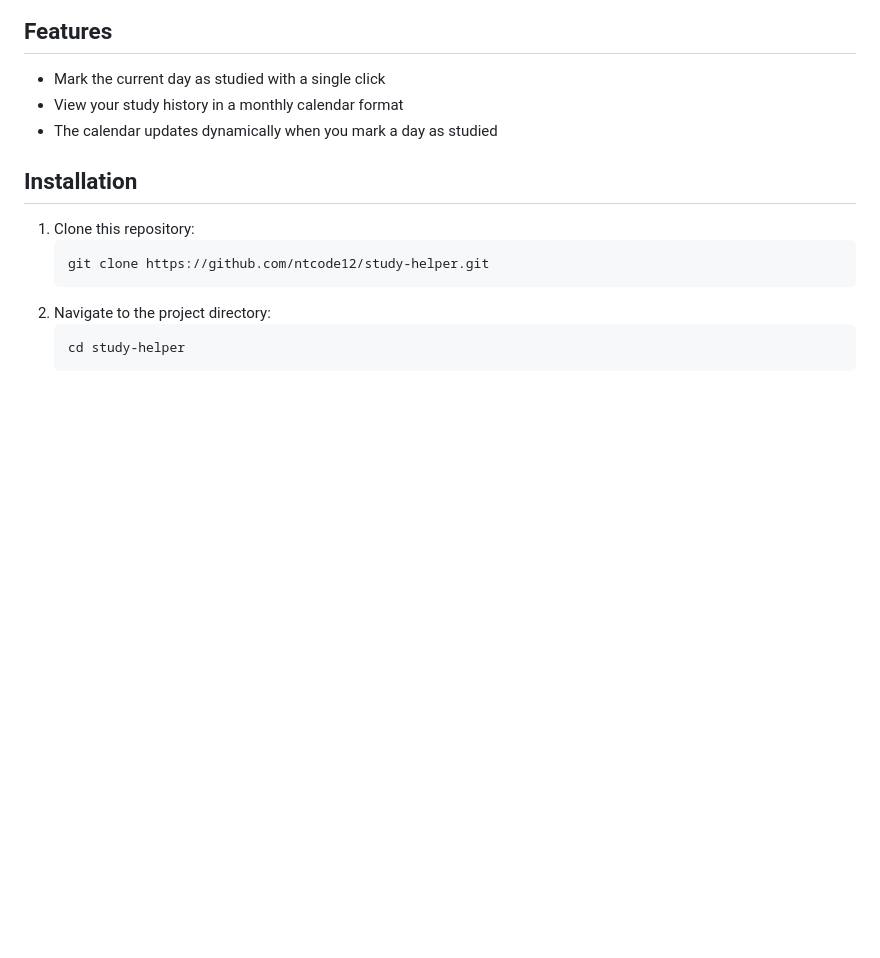
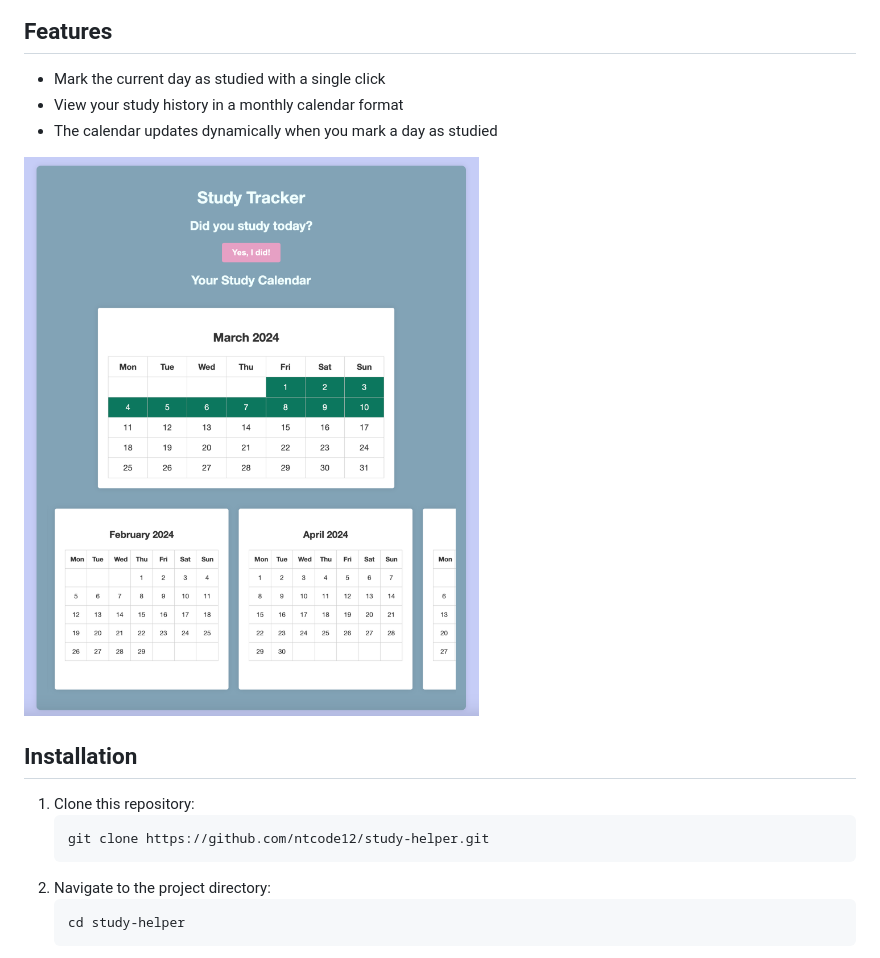
Before and after one commit to ntcode12/study_helper, a Markdown page: README.md, the part around the change. GitHub-like rendering; pictures changed too: images/webapp_preview.png (added); blank space fills up the shorter version.

Commit message:
Adding image to readme

```diff
--- a/README.md
+++ b/README.md
@@ -8,6 +8,7 @@ Study Helper is a web application that helps you keep track of your study habits
 - View your study history in a monthly calendar format
 - The calendar updates dynamically when you mark a day as studied
 
+![Alt text](images/webapp_preview.png)
 ## Installation
 
 1. Clone this repository:
```
Also changed, not shown: 1 other file.
